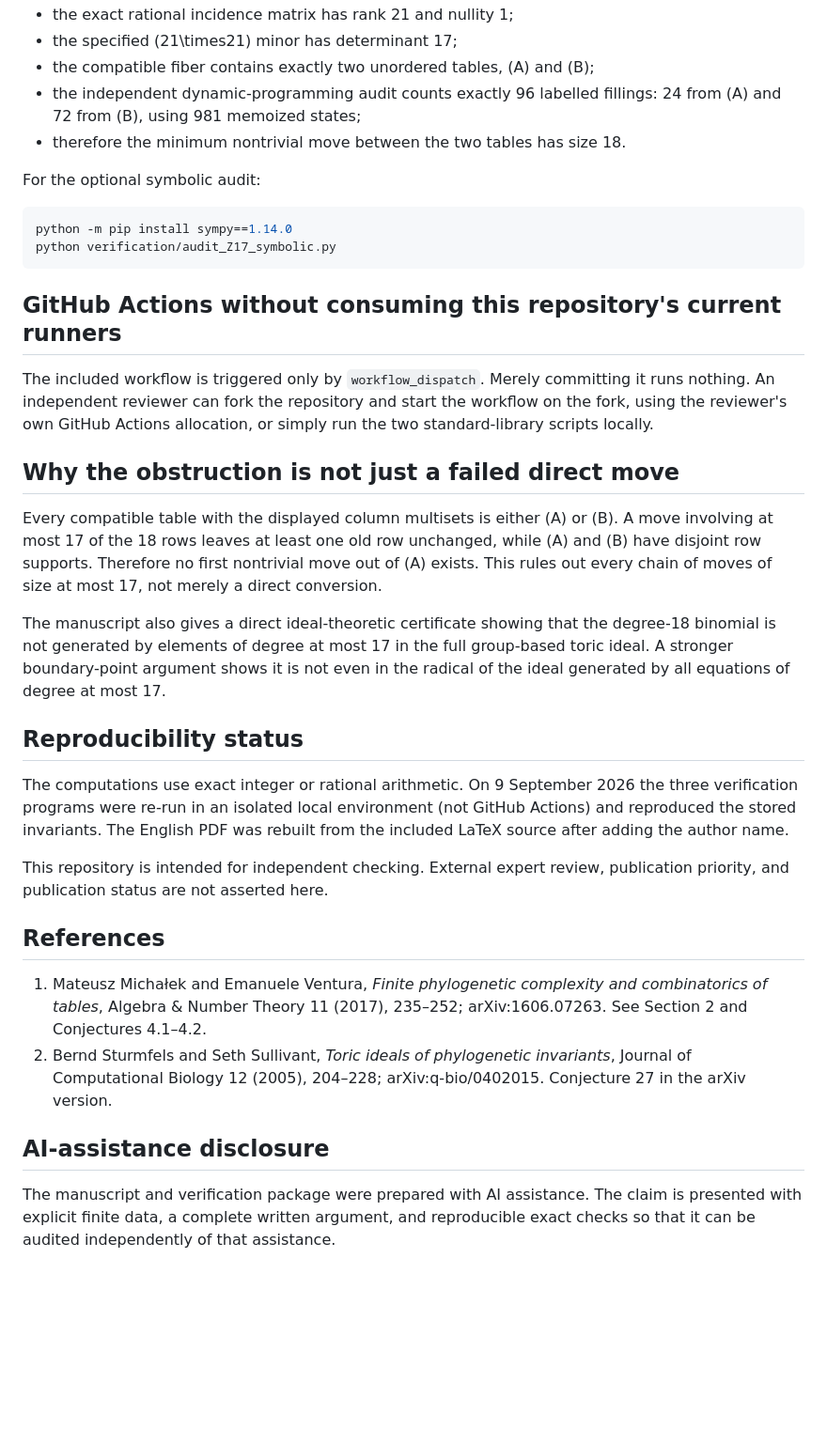
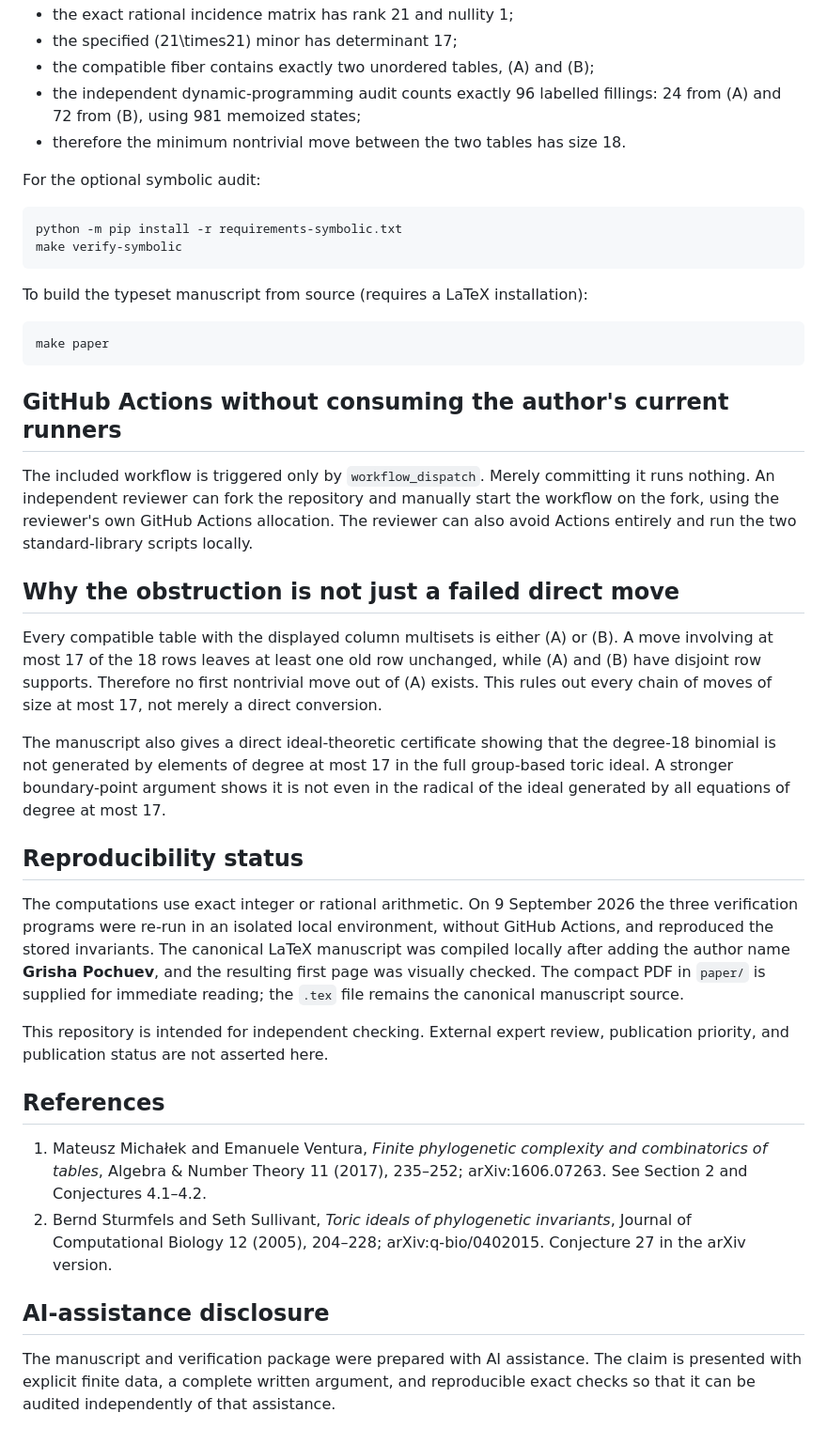
Before and after one commit to Grisha-Pochuev/phylogenetic-complexity-z17-counterexample, a Markdown page: README.md, the part around one of its changes. Shown at 94% size. GitHub-like rendering; blank space fills up the shorter version.

````diff
--- a/README.md
+++ b/README.md
@@ -62,58 +67,43 @@ Expected core facts:
 - the exact rational incidence matrix has rank 21 and nullity 1;
 - the specified \(21\times21\) minor has determinant 17;
 - the compatible fiber contains exactly two unordered tables, \(A\) and \(B\);
-- the independent dynamic-programming audit counts exactly 96 labelled fillings:
-  24 from \(A\) and 72 from \(B\), using 981 memoized states;
+- the independent dynamic-programming audit counts exactly 96 labelled fillings: 24 from \(A\) and 72 from \(B\), using 981 memoized states;
 - therefore the minimum nontrivial move between the two tables has size 18.
 
 For the optional symbolic audit:
 
 ```bash
-python -m pip install sympy==1.14.0
-python verification/audit_Z17_symbolic.py
+python -m pip install -r requirements-symbolic.txt
+make verify-symbolic
 ```
 
-## GitHub Actions without consuming this repository's current runners
+To build the typeset manuscript from source (requires a LaTeX installation):
 
-The included workflow is triggered only by `workflow_dispatch`. Merely committing it
-runs nothing. An independent reviewer can fork the repository and start the workflow
-on the fork, using the reviewer's own GitHub Actions allocation, or simply run the two
-standard-library scripts locally.
+```bash
+make paper
+```
+
+## GitHub Actions without consuming the author's current runners
+
+The included workflow is triggered only by `workflow_dispatch`. Merely committing it runs nothing. An independent reviewer can fork the repository and manually start the workflow on the fork, using the reviewer's own GitHub Actions allocation. The reviewer can also avoid Actions entirely and run the two standard-library scripts locally.
 
 ## Why the obstruction is not just a failed direct move
 
-Every compatible table with the displayed column multisets is either \(A\) or \(B\).
-A move involving at most 17 of the 18 rows leaves at least one old row unchanged, while
-\(A\) and \(B\) have disjoint row supports. Therefore no first nontrivial move out of
-\(A\) exists. This rules out every chain of moves of size at most 17, not merely a
-direct conversion.
+Every compatible table with the displayed column multisets is either \(A\) or \(B\). A move involving at most 17 of the 18 rows leaves at least one old row unchanged, while \(A\) and \(B\) have disjoint row supports. Therefore no first nontrivial move out of \(A\) exists. This rules out every chain of moves of size at most 17, not merely a direct conversion.
 
-The manuscript also gives a direct ideal-theoretic certificate showing that the degree-18
-binomial is not generated by elements of degree at most 17 in the full group-based toric
-ideal. A stronger boundary-point argument shows it is not even in the radical of the
-ideal generated by all equations of degree at most 17.
+The manuscript also gives a direct ideal-theoretic certificate showing that the degree-18 binomial is not generated by elements of degree at most 17 in the full group-based toric ideal. A stronger boundary-point argument shows it is not even in the radical of the ideal generated by all equations of degree at most 17.
 
 ## Reproducibility status
 
-The computations use exact integer or rational arithmetic. On 9 September 2026 the
-three verification programs were re-run in an isolated local environment (not GitHub
-Actions) and reproduced the stored invariants. The English PDF was rebuilt from the
-included LaTeX source after adding the author name.
+The computations use exact integer or rational arithmetic. On 9 September 2026 the three verification programs were re-run in an isolated local environment, without GitHub Actions, and reproduced the stored invariants. The canonical LaTeX manuscript was compiled locally after adding the author name **Grisha Pochuev**, and the resulting first page was visually checked. The compact PDF in `paper/` is supplied for immediate reading; the `.tex` file remains the canonical manuscript source.
 
-This repository is intended for independent checking. External expert review,
-publication priority, and publication status are not asserted here.
+This repository is intended for independent checking. External expert review, publication priority, and publication status are not asserted here.
 
 ## References
 
-1. Mateusz Michałek and Emanuele Ventura, *Finite phylogenetic complexity and
-   combinatorics of tables*, Algebra & Number Theory 11 (2017), 235–252;
-   arXiv:1606.07263. See Section 2 and Conjectures 4.1–4.2.
-2. Bernd Sturmfels and Seth Sullivant, *Toric ideals of phylogenetic invariants*,
-   Journal of Computational Biology 12 (2005), 204–228; arXiv:q-bio/0402015.
-   Conjecture 27 in the arXiv version.
+1. Mateusz Michałek and Emanuele Ventura, *Finite phylogenetic complexity and combinatorics of tables*, Algebra & Number Theory 11 (2017), 235–252; arXiv:1606.07263. See Section 2 and Conjectures 4.1–4.2.
+2. Bernd Sturmfels and Seth Sullivant, *Toric ideals of phylogenetic invariants*, Journal of Computational Biology 12 (2005), 204–228; arXiv:q-bio/0402015. Conjecture 27 in the arXiv version.
 
 ## AI-assistance disclosure
 
-The manuscript and verification package were prepared with AI assistance. The claim is
-presented with explicit finite data, a complete written argument, and reproducible exact
-checks so that it can be audited independently of that assistance.
+The manuscript and verification package were prepared with AI assistance. The claim is presented with explicit finite data, a complete written argument, and reproducible exact checks so that it can be audited independently of that assistance.
````
Also changed, not shown: other parts of README.md (+19 -14 lines).
